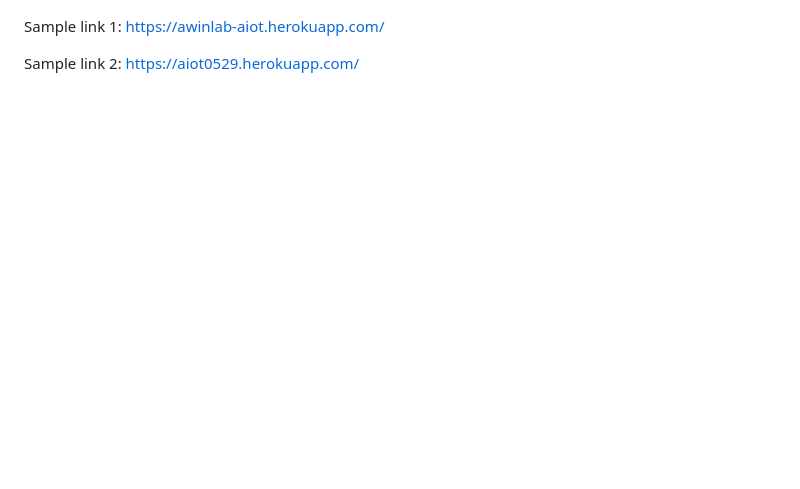
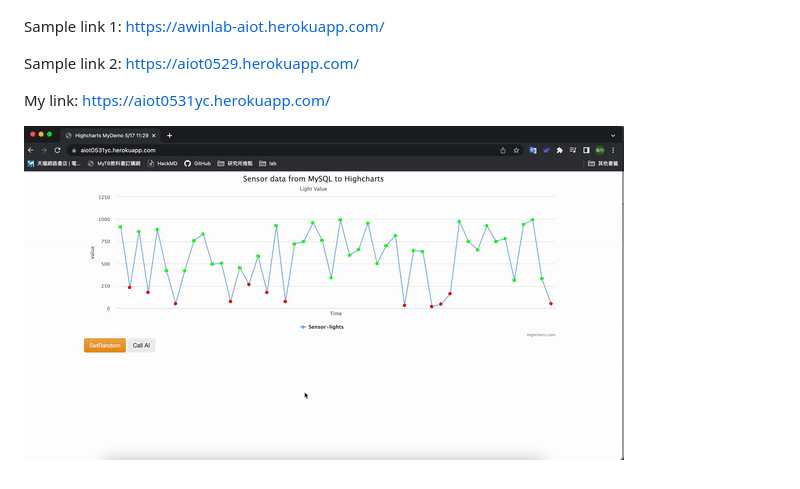
Before and after one commit to yuchun7/aiot0531, a Markdown page: Readme.md, the part around the change. GitHub-like rendering; pictures changed too: img/ezgif.com-gif-maker.gif (added); blank space fills up the shorter version.

```diff
--- a/Readme.md
+++ b/Readme.md
@@ -96,3 +96,8 @@ https://awinlab-aiot.herokuapp.com/
 
 Sample link 2:
 https://aiot0529.herokuapp.com/
+
+My link:
+https://aiot0531yc.herokuapp.com/
+
+![](img/ezgif.com-gif-maker.gif)
```
